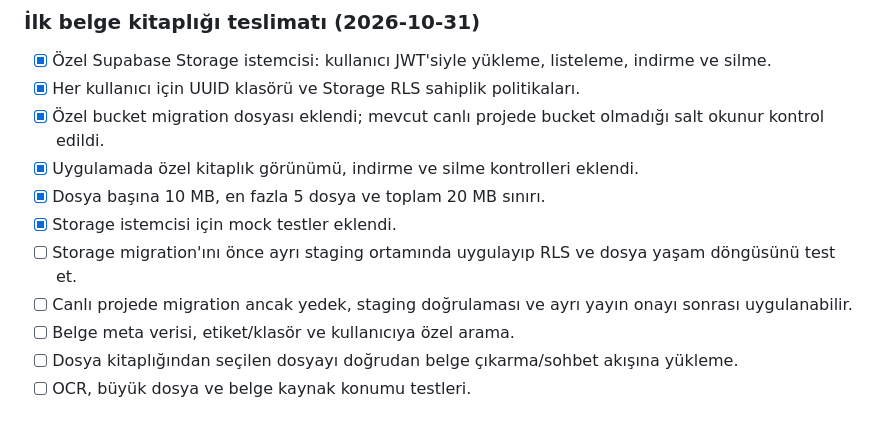
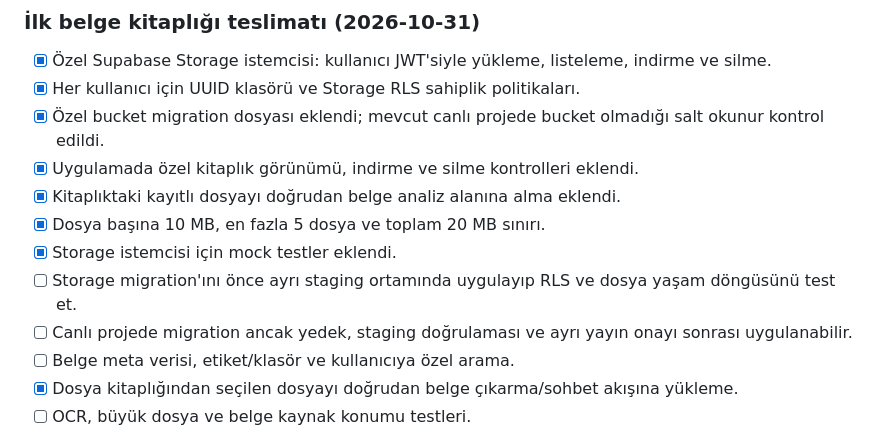
Before and after one commit to tcapar1/nesil-ai, a Markdown page: FULL_PLATFORM_PLAN.md, the part around the change. Rendered like a GitHub page.

Commit message:
Mark saved-file analysis handoff as delivered

```diff
--- a/FULL_PLATFORM_PLAN.md
+++ b/FULL_PLATFORM_PLAN.md
@@ -71,12 +71,13 @@ Kabul: Sağlayıcı hatası kullanıcı mesajını kaybettirmez; kullanıcı ona
 - [x] Her kullanıcı için UUID klasörü ve Storage RLS sahiplik politikaları.
 - [x] Özel bucket migration dosyası eklendi; mevcut canlı projede bucket olmadığı salt okunur kontrol edildi.
 - [x] Uygulamada özel kitaplık görünümü, indirme ve silme kontrolleri eklendi.
+- [x] Kitaplıktaki kayıtlı dosyayı doğrudan belge analiz alanına alma eklendi.
 - [x] Dosya başına 10 MB, en fazla 5 dosya ve toplam 20 MB sınırı.
 - [x] Storage istemcisi için mock testler eklendi.
 - [ ] Storage migration'ını önce ayrı staging ortamında uygulayıp RLS ve dosya yaşam döngüsünü test et.
 - [ ] Canlı projede migration ancak yedek, staging doğrulaması ve ayrı yayın onayı sonrası uygulanabilir.
 - [ ] Belge meta verisi, etiket/klasör ve kullanıcıya özel arama.
-- [ ] Dosya kitaplığından seçilen dosyayı doğrudan belge çıkarma/sohbet akışına yükleme.
+- [x] Dosya kitaplığından seçilen dosyayı doğrudan belge çıkarma/sohbet akışına yükleme.
 - [ ] OCR, büyük dosya ve belge kaynak konumu testleri.
 
 - PDF, DOCX, XLSX, CSV, TXT, Markdown, görsel ve desteklenen sunum dosyaları.
```
